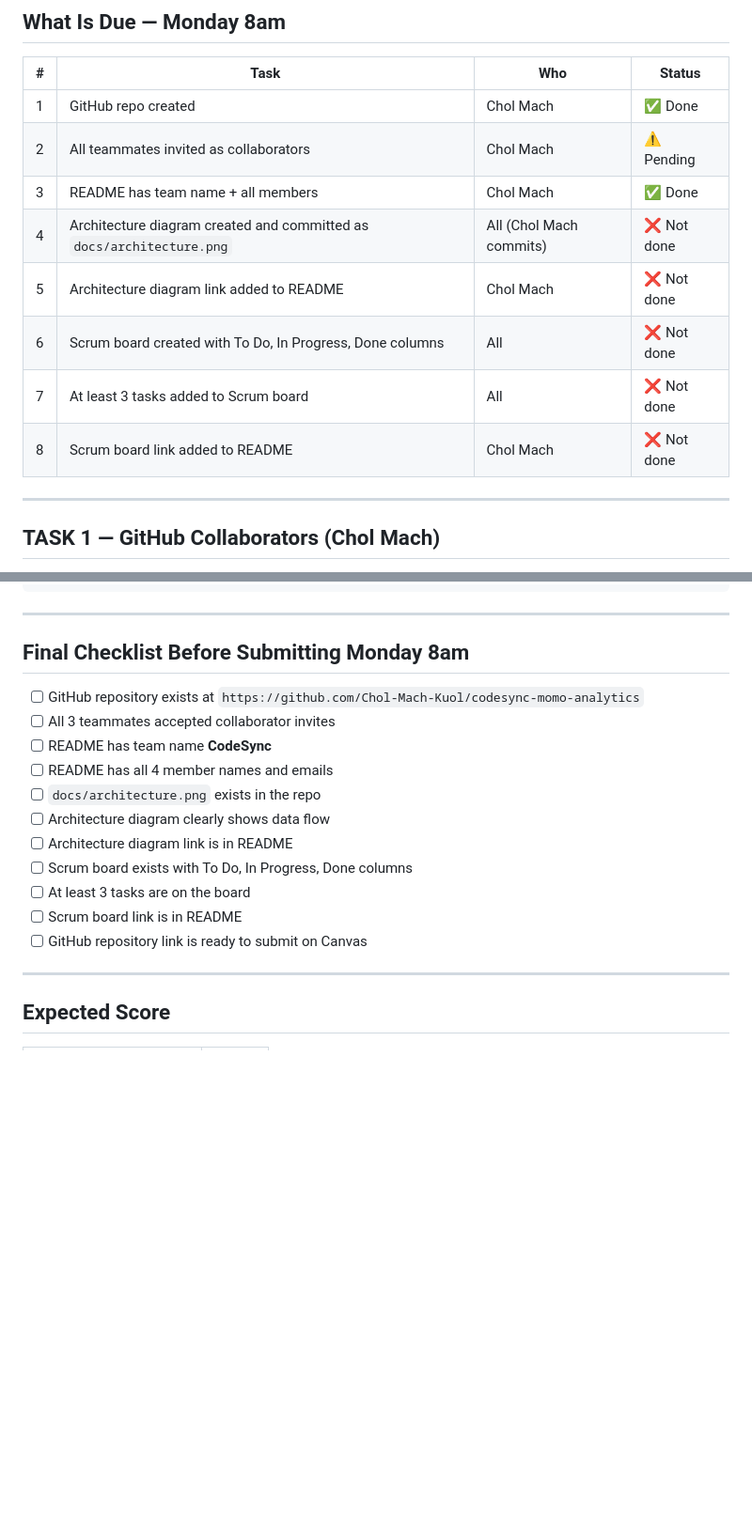
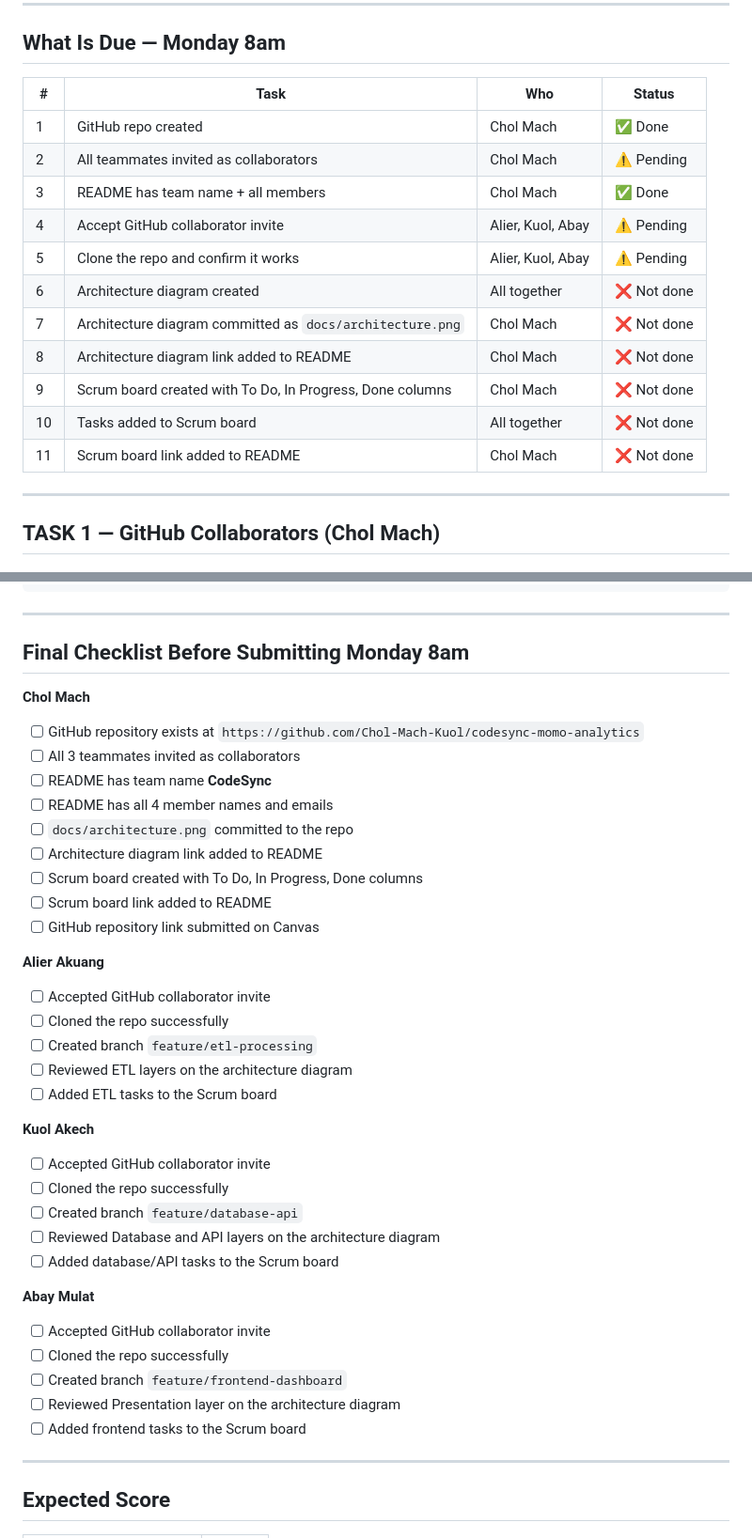
Before and after one commit to Chol-Mach-Kuol/codesync-momo-analytics, a Markdown page: COLLABORATION.md, 2 parts joined by grey strips. Shown at 94% size. Drawn GitHub-style; blank space fills up the shorter version.

```diff
--- a/COLLABORATION.md
+++ b/COLLABORATION.md
@@ -23,11 +23,14 @@
 | 1 | GitHub repo created | Chol Mach | ✅ Done |
 | 2 | All teammates invited as collaborators | Chol Mach | ⚠️ Pending |
 | 3 | README has team name + all members | Chol Mach | ✅ Done |
-| 4 | Architecture diagram created and committed as `docs/architecture.png` | All (Chol Mach commits) | ❌ Not done |
-| 5 | Architecture diagram link added to README | Chol Mach | ❌ Not done |
-| 6 | Scrum board created with To Do, In Progress, Done columns | All | ❌ Not done |
-| 7 | At least 3 tasks added to Scrum board | All | ❌ Not done |
-| 8 | Scrum board link added to README | Chol Mach | ❌ Not done |
+| 4 | Accept GitHub collaborator invite | Alier, Kuol, Abay | ⚠️ Pending |
+| 5 | Clone the repo and confirm it works | Alier, Kuol, Abay | ⚠️ Pending |
+| 6 | Architecture diagram created | All together | ❌ Not done |
+| 7 | Architecture diagram committed as `docs/architecture.png` | Chol Mach | ❌ Not done |
+| 8 | Architecture diagram link added to README | Chol Mach | ❌ Not done |
+| 9 | Scrum board created with To Do, In Progress, Done columns | Chol Mach | ❌ Not done |
+| 10 | Tasks added to Scrum board | All together | ❌ Not done |
+| 11 | Scrum board link added to README | Chol Mach | ❌ Not done |
 
 ---
 
@@ -206,17 +266,37 @@ git push origin main
 
 ## Final Checklist Before Submitting Monday 8am
 
+**Chol Mach**
 - [ ] GitHub repository exists at `https://github.com/Chol-Mach-Kuol/codesync-momo-analytics`
-- [ ] All 3 teammates accepted collaborator invites
+- [ ] All 3 teammates invited as collaborators
 - [ ] README has team name **CodeSync**
 - [ ] README has all 4 member names and emails
-- [ ] `docs/architecture.png` exists in the repo
-- [ ] Architecture diagram clearly shows data flow
-- [ ] Architecture diagram link is in README
-- [ ] Scrum board exists with To Do, In Progress, Done columns
-- [ ] At least 3 tasks are on the board
-- [ ] Scrum board link is in README
-- [ ] GitHub repository link is ready to submit on Canvas
+- [ ] `docs/architecture.png` committed to the repo
+- [ ] Architecture diagram link added to README
+- [ ] Scrum board created with To Do, In Progress, Done columns
+- [ ] Scrum board link added to README
+- [ ] GitHub repository link submitted on Canvas
+
+**Alier Akuang**
+- [ ] Accepted GitHub collaborator invite
+- [ ] Cloned the repo successfully
+- [ ] Created branch `feature/etl-processing`
+- [ ] Reviewed ETL layers on the architecture diagram
+- [ ] Added ETL tasks to the Scrum board
+
+**Kuol Akech**
+- [ ] Accepted GitHub collaborator invite
+- [ ] Cloned the repo successfully
+- [ ] Created branch `feature/database-api`
+- [ ] Reviewed Database and API layers on the architecture diagram
+- [ ] Added database/API tasks to the Scrum board
+
+**Abay Mulat**
+- [ ] Accepted GitHub collaborator invite
+- [ ] Cloned the repo successfully
+- [ ] Created branch `feature/frontend-dashboard`
+- [ ] Reviewed Presentation layer on the architecture diagram
+- [ ] Added frontend tasks to the Scrum board
 
 ---
 
```
Also changed, not shown: other parts of COLLABORATION.md (+59 -2 lines).
